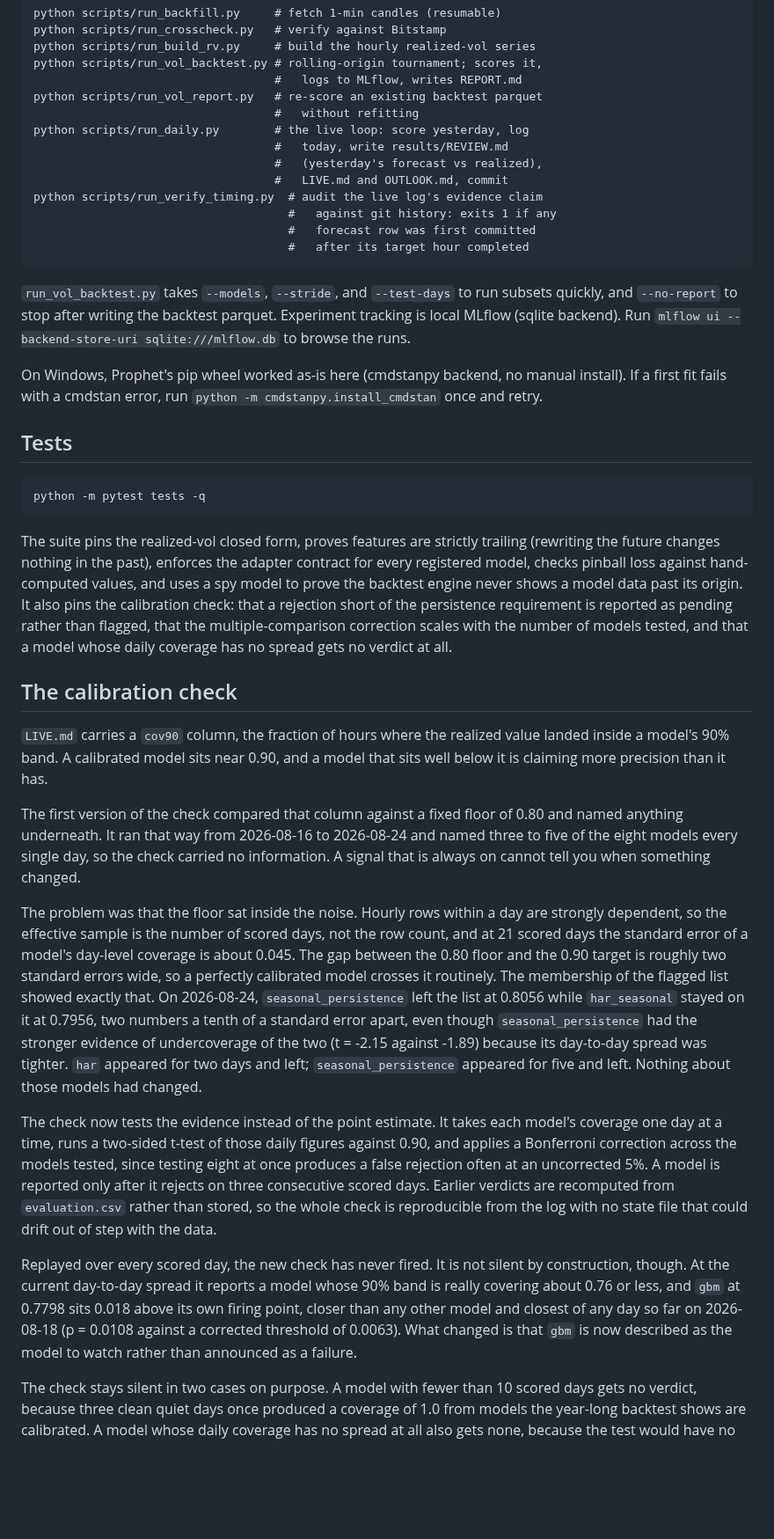
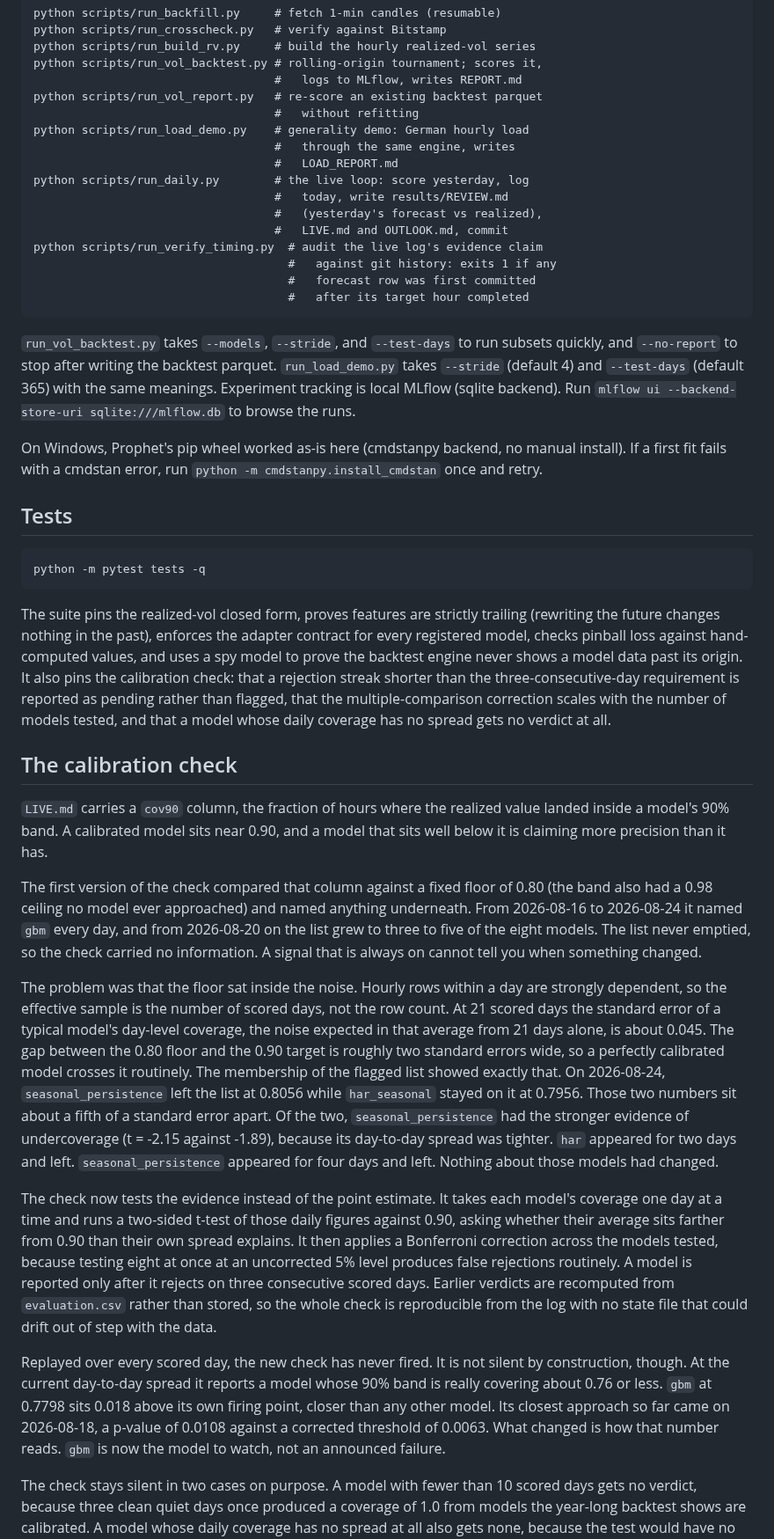
Before and after one commit to RAStevenson/bitcoin-volatility-forecast, a Markdown page: README.md, the part around one of its changes. Shown at 88% size. GitHub-like rendering; blank space fills up the shorter version.

```diff
--- a/README.md
+++ b/README.md
@@ -70,6 +70,9 @@ python scripts/run_vol_backtest.py # rolling-origin tournament; scores it,
                                    #   logs to MLflow, writes REPORT.md
 python scripts/run_vol_report.py   # re-score an existing backtest parquet
                                    #   without refitting
+python scripts/run_load_demo.py    # generality demo: German hourly load
+                                   #   through the same engine, writes
+                                   #   LOAD_REPORT.md
 python scripts/run_daily.py        # the live loop: score yesterday, log
                                    #   today, write results/REVIEW.md
                                    #   (yesterday's forecast vs realized),
@@ -82,7 +85,8 @@ python scripts/run_verify_timing.py  # audit the live log's evidence claim
 
 `run_vol_backtest.py` takes `--models`, `--stride`, and `--test-days` to run
 subsets quickly, and `--no-report` to stop after writing the backtest
-parquet. Experiment tracking is local MLflow (sqlite backend). Run
+parquet. `run_load_demo.py` takes `--stride` (default 4) and `--test-days`
+(default 365) with the same meanings. Experiment tracking is local MLflow (sqlite backend). Run
 `mlflow ui --backend-store-uri sqlite:///mlflow.db` to browse the runs.
 
 On Windows, Prophet's pip wheel worked as-is here (cmdstanpy backend,
@@ -100,8 +104,8 @@ trailing (rewriting the future changes nothing in the past), enforces the
 adapter contract for every registered model, checks pinball loss against
 hand-computed values, and uses a spy model to prove the backtest engine
 never shows a model data past its origin. It also pins the calibration
-check: that a rejection short of the persistence requirement is reported
-as pending rather than flagged, that the multiple-comparison correction
+check: that a rejection streak shorter than the three-consecutive-day
+requirement is reported as pending rather than flagged, that the multiple-comparison correction
 scales with the number of models tested, and that a model whose daily
 coverage has no spread gets no verdict at all.
 
@@ -113,30 +117,35 @@ sits near 0.90, and a model that sits well below it is claiming more
 precision than it has.
 
 The first version of the check compared that column against a fixed
-floor of 0.80 and named anything underneath. It ran that way from
-2026-08-16 to 2026-08-24 and named three to five of the eight models
-every single day, so the check carried no information. A signal that is
-always on cannot tell you when something changed.
+floor of 0.80 (the band also had a 0.98 ceiling no model ever
+approached) and named anything underneath. From 2026-08-16 to
+2026-08-24 it named `gbm` every day, and from 2026-08-20 on the list
+grew to three to five of the eight models. The list never emptied, so
+the check carried no information. A signal that is always on cannot
+tell you when something changed.
 
 The problem was that the floor sat inside the noise. Hourly rows within
 a day are strongly dependent, so the effective sample is the number of
-scored days, not the row count, and at 21 scored days the standard error
-of a model's day-level coverage is about 0.045. The gap between the 0.80
+scored days, not the row count. At 21 scored days the standard error
+of a typical model's day-level coverage, the noise expected in that
+average from 21 days alone, is about 0.045. The gap between the 0.80
 floor and the 0.90 target is roughly two standard errors wide, so a
 perfectly calibrated model crosses it routinely. The membership of the
 flagged list showed exactly that. On 2026-08-24, `seasonal_persistence`
-left the list at 0.8056 while `har_seasonal` stayed on it at 0.7956,
-two numbers a tenth of a standard error apart, even though
-`seasonal_persistence` had the stronger evidence of undercoverage of the
-two (t = -2.15 against -1.89) because its day-to-day spread was tighter.
-`har` appeared for two days and left; `seasonal_persistence` appeared for
-five and left. Nothing about those models had changed.
+left the list at 0.8056 while `har_seasonal` stayed on it at 0.7956.
+Those two numbers sit about a fifth of a standard error apart. Of the
+two, `seasonal_persistence` had the stronger evidence of undercoverage
+(t = -2.15 against -1.89), because its day-to-day spread was tighter.
+`har` appeared for two days and left. `seasonal_persistence` appeared
+for four days and left. Nothing about those models had changed.
 
 The check now tests the evidence instead of the point estimate. It takes
-each model's coverage one day at a time, runs a two-sided t-test of those
-daily figures against 0.90, and applies a Bonferroni correction across
-the models tested, since testing eight at once produces a false rejection
-often at an uncorrected 5%. A model is reported only after it rejects on
+each model's coverage one day at a time and runs a two-sided t-test of
+those daily figures against 0.90, asking whether their average sits
+farther from 0.90 than their own spread explains. It then applies a
+Bonferroni correction across the models tested, because testing eight
+at once at an uncorrected 5% level produces false rejections routinely.
+A model is reported only after it rejects on
 three consecutive scored days. Earlier verdicts are recomputed from
 `evaluation.csv` rather than stored, so the whole check is reproducible
 from the log with no state file that could drift out of step with the
@@ -144,11 +153,12 @@ data.
 
 Replayed over every scored day, the new check has never fired. It is not
 silent by construction, though. At the current day-to-day spread it
-reports a model whose 90% band is really covering about 0.76 or less, and
+reports a model whose 90% band is really covering about 0.76 or less.
 `gbm` at 0.7798 sits 0.018 above its own firing point, closer than any
-other model and closest of any day so far on 2026-08-18 (p = 0.0108
-against a corrected threshold of 0.0063). What changed is that `gbm` is
-now described as the model to watch rather than announced as a failure.
+other model. Its closest approach so far came on 2026-08-18, a p-value
+of 0.0108 against a corrected threshold of 0.0063. What changed is how
+that number reads. `gbm` is now the model to watch, not an announced
+failure.
 
 The check stays silent in two cases on purpose. A model with fewer than
 10 scored days gets no verdict, because three clean quiet days once
```
Also changed, not shown: other parts of README.md (+17 -16 lines), results/LOAD_REPORT.md (+5 -1 lines), results/fig_load_pinball_by_horizon.png, 1 other file.
